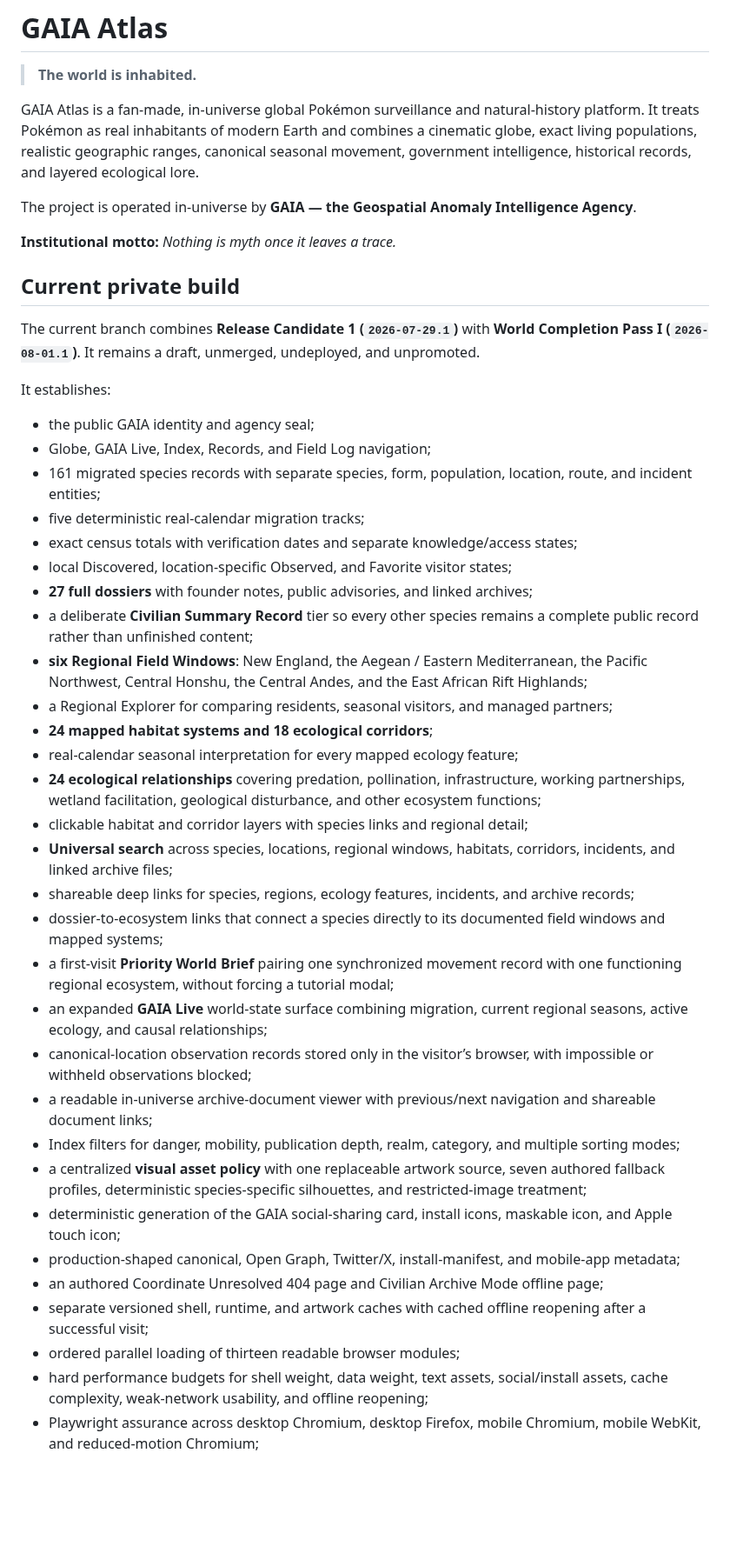
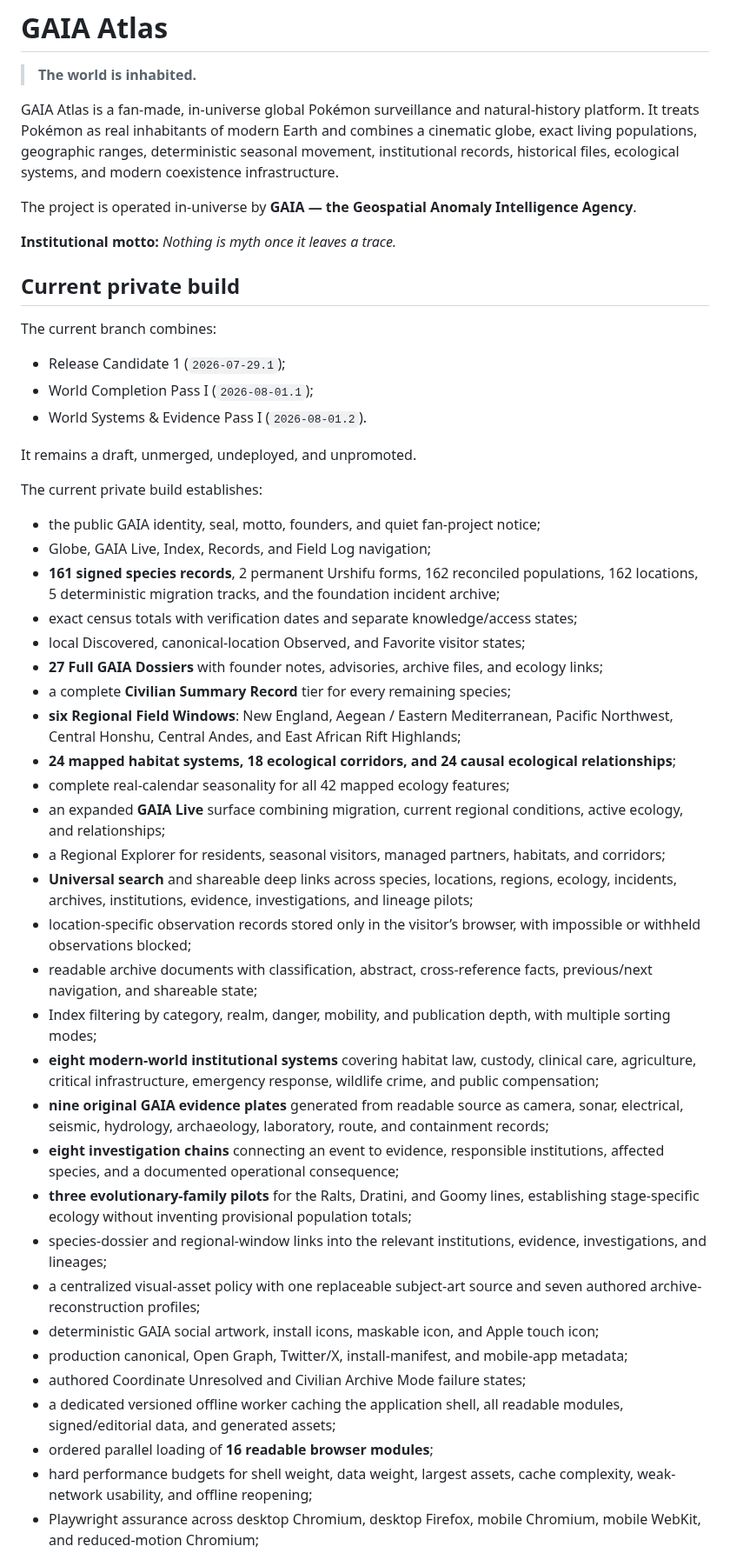
Before and after one commit to astefanidis1/gaia-pokemon-atlas, a Markdown page: README.md, the part around one of its changes. Shown at 87% size. Drawn GitHub-style; blank space fills up the shorter version.

Commit message:
Document World Systems and Evidence Pass I

```diff
--- a/README.md
+++ b/README.md
@@ -2,7 +2,7 @@
 
 > **The world is inhabited.**
 
-GAIA Atlas is a fan-made, in-universe global Pokémon surveillance and natural-history platform. It treats Pokémon as real inhabitants of modern Earth and combines a cinematic globe, exact living populations, realistic geographic ranges, canonical seasonal movement, government intelligence, historical records, and layered ecological lore.
+GAIA Atlas is a fan-made, in-universe global Pokémon surveillance and natural-history platform. It treats Pokémon as real inhabitants of modern Earth and combines a cinematic globe, exact living populations, geographic ranges, deterministic seasonal movement, institutional records, historical files, ecological systems, and modern coexistence infrastructure.
 
 The project is operated in-universe by **GAIA — the Geospatial Anomaly Intelligence Agency**.
 
@@ -10,37 +10,42 @@ The project is operated in-universe by **GAIA — the Geospatial Anomaly Intelli
 
 ## Current private build
 
-The current branch combines **Release Candidate 1 (`2026-07-29.1`)** with **World Completion Pass I (`2026-08-01.1`)**. It remains a draft, unmerged, undeployed, and unpromoted.
+The current branch combines:
 
-It establishes:
+- Release Candidate 1 (`2026-07-29.1`);
+- World Completion Pass I (`2026-08-01.1`);
+- World Systems & Evidence Pass I (`2026-08-01.2`).
 
-- the public GAIA identity and agency seal;
+It remains a draft, unmerged, undeployed, and unpromoted.
+
+The current private build establishes:
+
+- the public GAIA identity, seal, motto, founders, and quiet fan-project notice;
 - Globe, GAIA Live, Index, Records, and Field Log navigation;
-- 161 migrated species records with separate species, form, population, location, route, and incident entities;
-- five deterministic real-calendar migration tracks;
+- **161 signed species records**, 2 permanent Urshifu forms, 162 reconciled populations, 162 locations, 5 deterministic migration tracks, and the foundation incident archive;
 - exact census totals with verification dates and separate knowledge/access states;
-- local Discovered, location-specific Observed, and Favorite visitor states;
-- **27 full dossiers** with founder notes, public advisories, and linked archives;
-- a deliberate **Civilian Summary Record** tier so every other species remains a complete public record rather than unfinished content;
-- **six Regional Field Windows**: New England, the Aegean / Eastern Mediterranean, the Pacific Northwest, Central Honshu, the Central Andes, and the East African Rift Highlands;
-- a Regional Explorer for comparing residents, seasonal visitors, and managed partners;
-- **24 mapped habitat systems and 18 ecological corridors**;
-- real-calendar seasonal interpretation for every mapped ecology feature;
-- **24 ecological relationships** covering predation, pollination, infrastructure, working partnerships, wetland facilitation, geological disturbance, and other ecosystem functions;
-- clickable habitat and corridor layers with species links and regional detail;
-- **Universal search** across species, locations, regional windows, habitats, corridors, incidents, and linked archive files;
-- shareable deep links for species, regions, ecology features, incidents, and archive records;
-- dossier-to-ecosystem links that connect a species directly to its documented field windows and mapped systems;
-- a first-visit **Priority World Brief** pairing one synchronized movement record with one functioning regional ecosystem, without forcing a tutorial modal;
-- an expanded **GAIA Live** world-state surface combining migration, current regional seasons, active ecology, and causal relationships;
-- canonical-location observation records stored only in the visitor’s browser, with impossible or withheld observations blocked;
-- a readable in-universe archive-document viewer with previous/next navigation and shareable document links;
-- Index filters for danger, mobility, publication depth, realm, category, and multiple sorting modes;
-- a centralized **visual asset policy** with one replaceable artwork source, seven authored fallback profiles, deterministic species-specific silhouettes, and restricted-image treatment;
-- deterministic generation of the GAIA social-sharing card, install icons, maskable icon, and Apple touch icon;
-- production-shaped canonical, Open Graph, Twitter/X, install-manifest, and mobile-app metadata;
-- an authored Coordinate Unresolved 404 page and Civilian Archive Mode offline page;
-- separate versioned shell, runtime, and artwork caches with cached offline reopening after a successful visit;
-- ordered parallel loading of thirteen readable browser modules;
-- hard performance budgets for shell weight, data weight, text assets, social/install assets, cache complexity, weak-network usability, and offline reopening;
+- local Discovered, canonical-location Observed, and Favorite visitor states;
+- **27 Full GAIA Dossiers** with founder notes, advisories, archive files, and ecology links;
+- a complete **Civilian Summary Record** tier for every remaining species;
+- **six Regional Field Windows**: New England, Aegean / Eastern Mediterranean, Pacific Northwest, Central Honshu, Central Andes, and East African Rift Highlands;
+- **24 mapped habitat systems, 18 ecological corridors, and 24 causal ecological relationships**;
+- complete real-calendar seasonality for all 42 mapped ecology features;
+- an expanded **GAIA Live** surface combining migration, current regional conditions, active ecology, and relationships;
+- a Regional Explorer for residents, seasonal visitors, managed partners, habitats, and corridors;
+- **Universal search** and shareable deep links across species, locations, regions, ecology, incidents, archives, institutions, evidence, investigations, and lineage pilots;
+- location-specific observation records stored only in the visitor’s browser, with impossible or withheld observations blocked;
+- readable archive documents with classification, abstract, cross-reference facts, previous/next navigation, and shareable state;
+- Index filtering by category, realm, danger, mobility, and publication depth, with multiple sorting modes;
+- **eight modern-world institutional systems** covering habitat law, custody, clinical care, agriculture, critical infrastructure, emergency response, wildlife crime, and public compensation;
+- **nine original GAIA evidence plates** generated from readable source as camera, sonar, electrical, seismic, hydrology, archaeology, laboratory, route, and containment records;
+- **eight investigation chains** connecting an event to evidence, responsible institutions, affected species, and a documented operational consequence;
+- **three evolutionary-family pilots** for the Ralts, Dratini, and Goomy lines, establishing stage-specific ecology without inventing provisional population totals;
+- species-dossier and regional-window links into the relevant institutions, evidence, investigations, and lineages;
+- a centralized visual-asset policy with one replaceable subject-art source and seven authored archive-reconstruction profiles;
+- deterministic GAIA social artwork, install icons, maskable icon, and Apple touch icon;
+- production canonical, Open Graph, Twitter/X, install-manifest, and mobile-app metadata;
+- authored Coordinate Unresolved and Civilian Archive Mode failure states;
+- a dedicated versioned offline worker caching the application shell, all readable modules, signed/editorial data, and generated assets;
+- ordered parallel loading of **16 readable browser modules**;
+- hard performance budgets for shell weight, data weight, largest assets, cache complexity, weak-network usability, and offline reopening;
 - Playwright assurance across desktop Chromium, desktop Firefox, mobile Chromium, mobile WebKit, and reduced-motion Chromium;
```
Also changed, not shown: other parts of README.md (+49 -29 lines).
